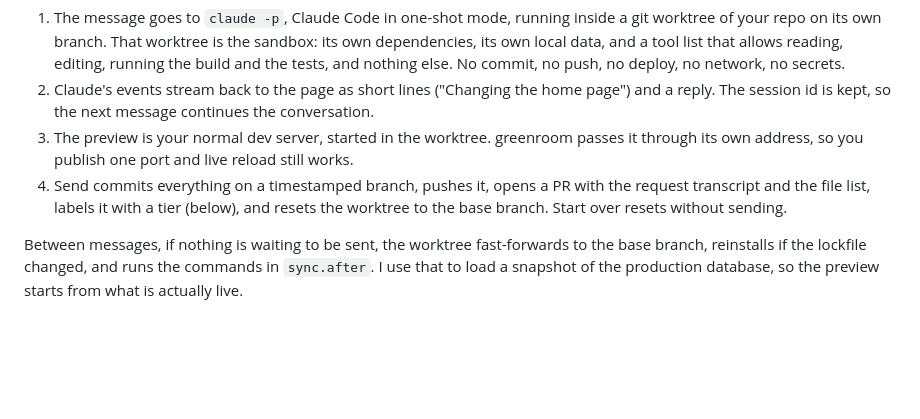
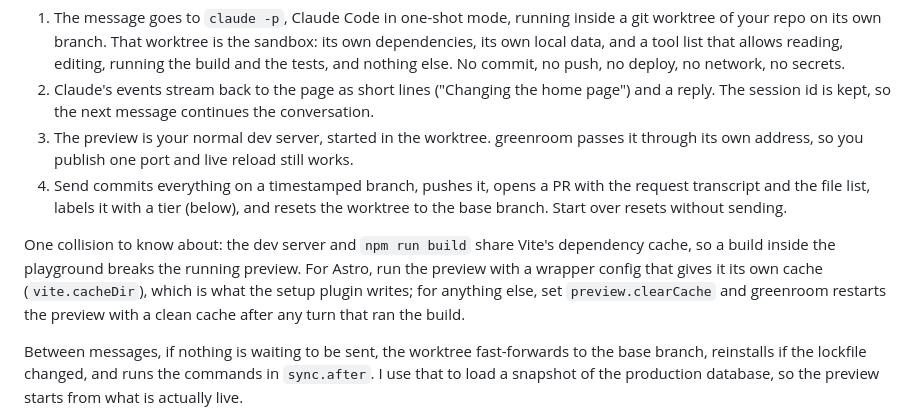
Before and after one commit to Abhyuday98/greenroom, a Markdown page: README.md, the part around the change. Rendered like a GitHub page; blank space fills up the shorter version.

Commit message:
README: the build/preview cache collision and both ways around it

```diff
--- a/README.md
+++ b/README.md
@@ -14,6 +14,8 @@ The story of building it, with the measurements and the two times the model got
 2. Claude's events stream back to the page as short lines ("Changing the home page") and a reply. The session id is kept, so the next message continues the conversation.
 3. The preview is your normal dev server, started in the worktree. greenroom passes it through its own address, so you publish one port and live reload still works.
 4. Send commits everything on a timestamped branch, pushes it, opens a PR with the request transcript and the file list, labels it with a tier (below), and resets the worktree to the base branch. Start over resets without sending.
+
+One collision to know about: the dev server and `npm run build` share Vite's dependency cache, so a build inside the playground breaks the running preview. For Astro, run the preview with a wrapper config that gives it its own cache (`vite.cacheDir`), which is what the setup plugin writes; for anything else, set `preview.clearCache` and greenroom restarts the preview with a clean cache after any turn that ran the build.
 
 Between messages, if nothing is waiting to be sent, the worktree fast-forwards to the base branch, reinstalls if the lockfile changed, and runs the commands in `sync.after`. I use that to load a snapshot of the production database, so the preview starts from what is actually live.
 
```
